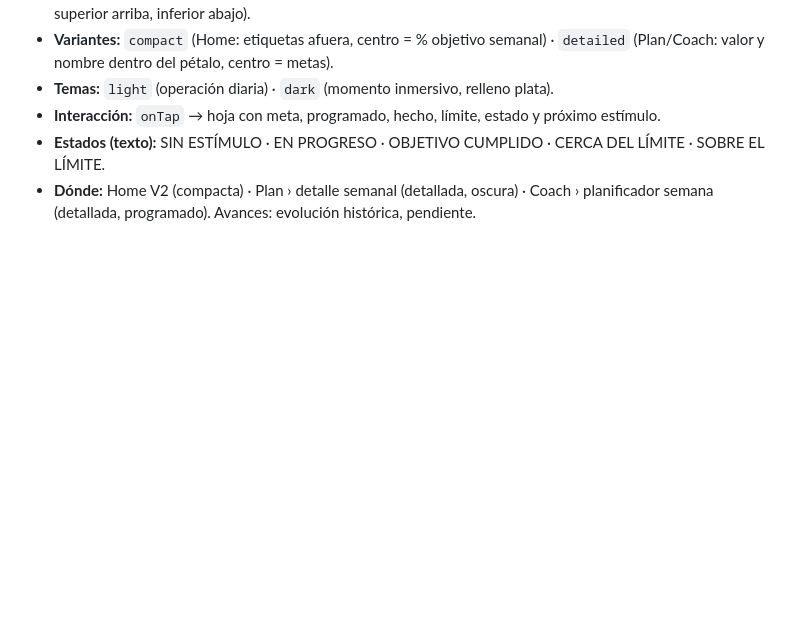
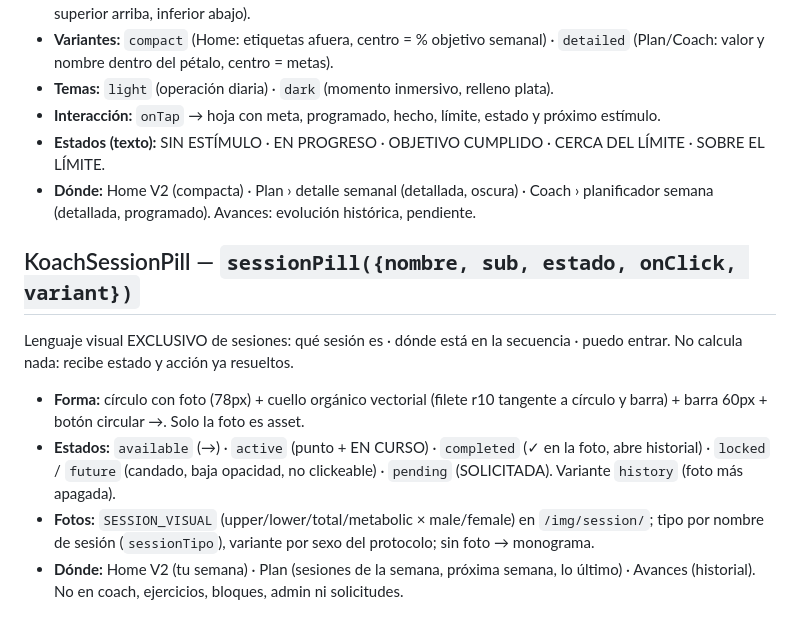
Before and after one commit to koachclub-lgtm/koach-app, a Markdown page: design/KOACH_DESIGN_SYSTEM_V2.md, the part around the change. Drawn GitHub-style; blank space fills up the shorter version.

Commit message:
DS V2: documenta KoachSessionPill (JAKE)

```diff
--- a/design/KOACH_DESIGN_SYSTEM_V2.md
+++ b/design/KOACH_DESIGN_SYSTEM_V2.md
@@ -58,3 +58,10 @@ Visualización estándar del estímulo muscular semanal. Reemplaza anillo + lín
 - **Interacción:** `onTap` → hoja con meta, programado, hecho, límite, estado y próximo estímulo.
 - **Estados (texto):** SIN ESTÍMULO · EN PROGRESO · OBJETIVO CUMPLIDO · CERCA DEL LÍMITE · SOBRE EL LÍMITE.
 - **Dónde:** Home V2 (compacta) · Plan › detalle semanal (detallada, oscura) · Coach › planificador semana (detallada, programado). Avances: evolución histórica, pendiente.
+
+## KoachSessionPill — `sessionPill({nombre, sub, estado, onClick, variant})`
+Lenguaje visual EXCLUSIVO de sesiones: qué sesión es · dónde está en la secuencia · puedo entrar. No calcula nada: recibe estado y acción ya resueltos.
+- **Forma:** círculo con foto (78px) + cuello orgánico vectorial (filete r10 tangente a círculo y barra) + barra 60px + botón circular →. Solo la foto es asset.
+- **Estados:** `available` (→) · `active` (punto + EN CURSO) · `completed` (✓ en la foto, abre historial) · `locked` / `future` (candado, baja opacidad, no clickeable) · `pending` (SOLICITADA). Variante `history` (foto más apagada).
+- **Fotos:** `SESSION_VISUAL` (upper/lower/total/metabolic × male/female) en `/img/session/`; tipo por nombre de sesión (`sessionTipo`), variante por sexo del protocolo; sin foto → monograma.
+- **Dónde:** Home V2 (tu semana) · Plan (sesiones de la semana, próxima semana, lo último) · Avances (historial). No en coach, ejercicios, bloques, admin ni solicitudes.
```
